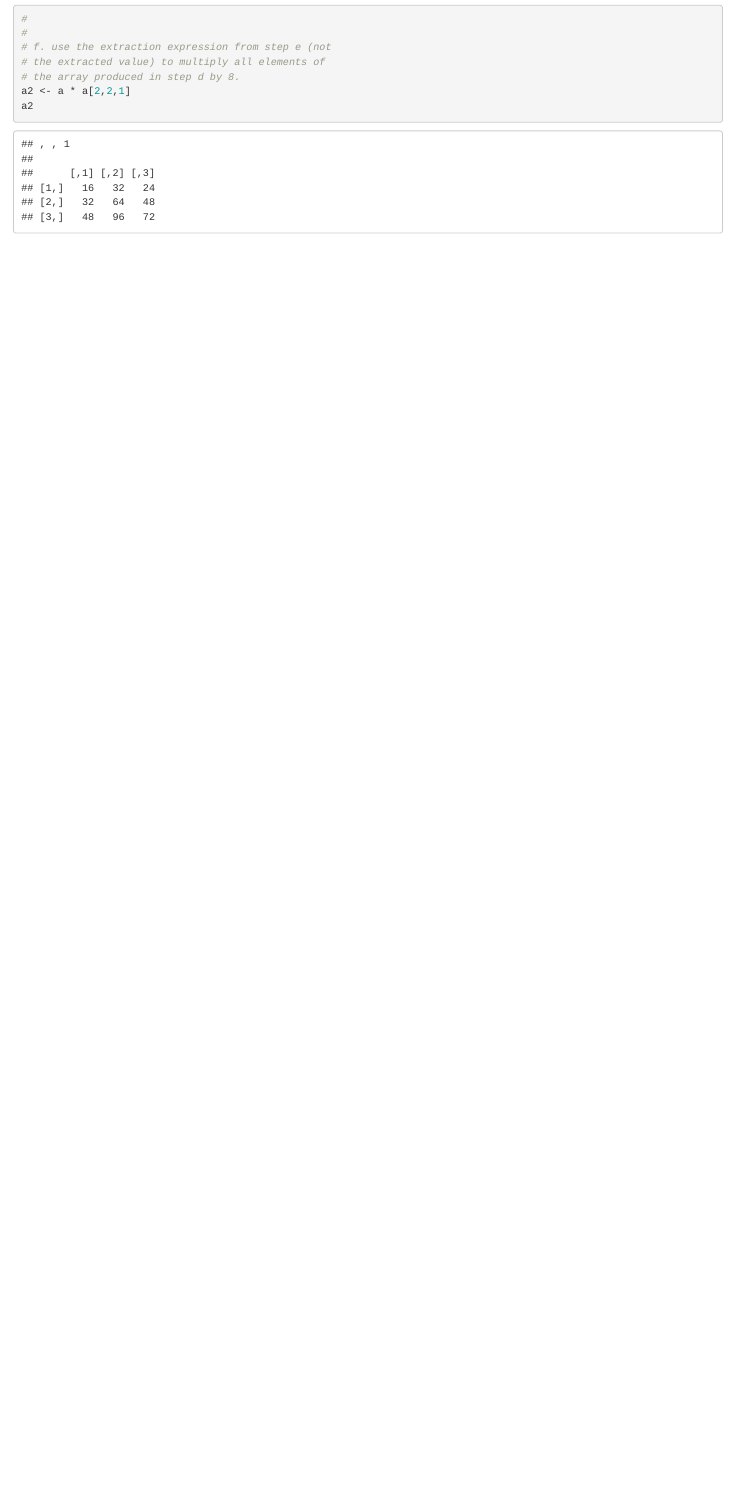
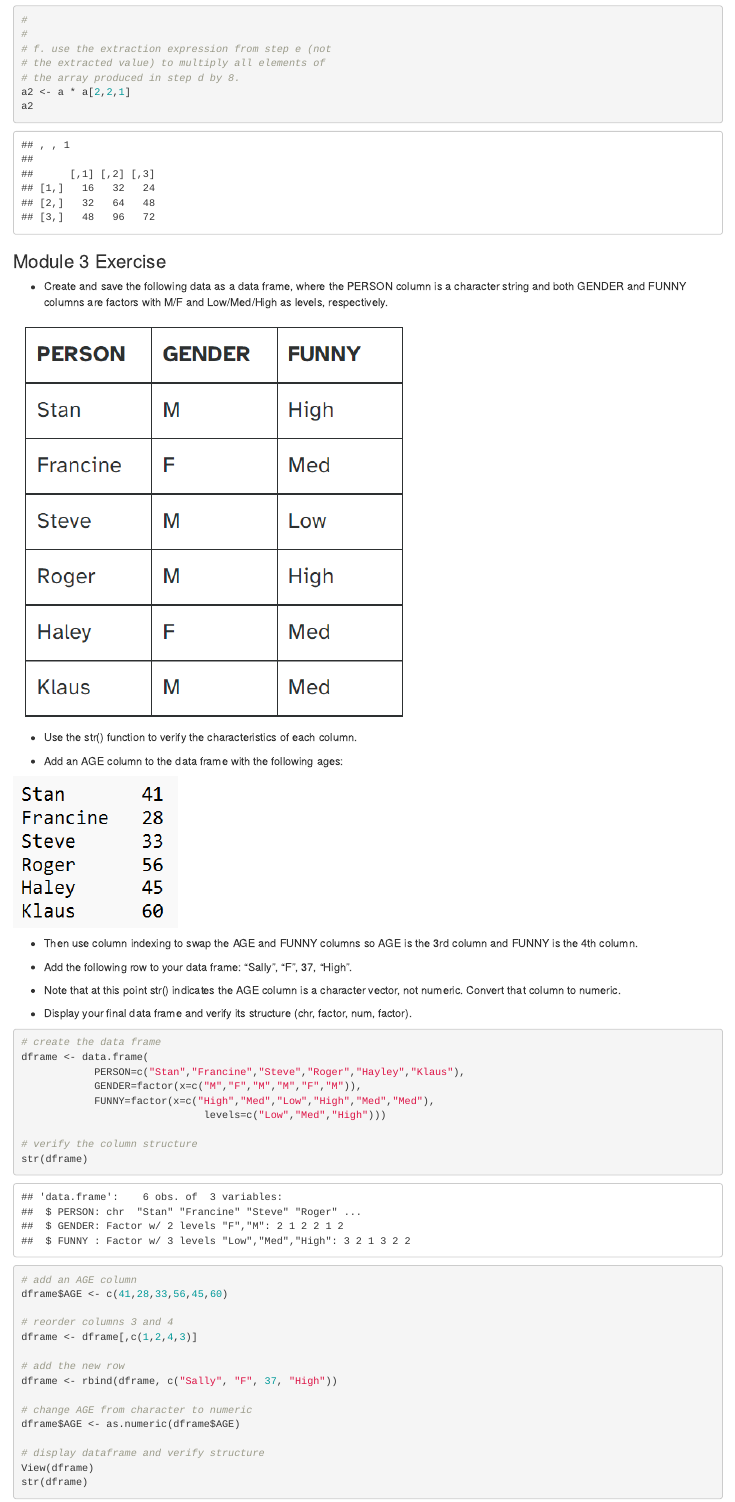
Before and after one commit to ProfSingletary/WWC2022D1, an R Markdown document (exercises/day1/day1-exercises-solved.Rmd): the page in a window 1100 px wide, from 2560 px down before the commit and from 2570 px down after it, so that both start at the same text. Rendered offline with R 4.5, knitr and Pandoc, with nearby package versions.

Commit message:
mod3 exercise files

````diff
--- a/exercises/day1/day1-exercises-solved.Rmd
+++ b/exercises/day1/day1-exercises-solved.Rmd
@@ -93,3 +93,51 @@ a[2,2,1]
 a2 <- a * a[2,2,1]
 a2
 ```
+
+### Module 3 Exercise
+
+- Create and save the following data as a data frame, where the PERSON column is a character string and both GENDER and FUNNY columns are factors with M/F and Low/Med/High as levels, respectively.
+
+![](images/ex3table.png)
+
+- Use the str() function to verify the characteristics of each column.
+
+- Add an AGE column to the data frame with the following ages:
+
+![](images/ex3ages.png)
+
+- Then use column indexing to swap the AGE and FUNNY columns so AGE is the 3rd column and FUNNY is the 4th column.
+
+- Add the following row to your data frame: "Sally", "F", 37, "High".
+
+- Note that at this point str() indicates the AGE column is a character vector, not numeric. Convert that column to numeric.
+
+- Display your final data frame and verify its structure (chr, factor, num, factor).
+
+```{r}
+# create the data frame
+dframe <- data.frame(
+            PERSON=c("Stan","Francine","Steve","Roger","Hayley","Klaus"),
+            GENDER=factor(x=c("M","F","M","M","F","M")),
+            FUNNY=factor(x=c("High","Med","Low","High","Med","Med"),
+                              levels=c("Low","Med","High")))
+
+# verify the column structure
+str(dframe)
+
+# add an AGE column
+dframe$AGE <- c(41,28,33,56,45,60)
+
+# reorder columns 3 and 4
+dframe <- dframe[,c(1,2,4,3)]
+
+# add the new row
+dframe <- rbind(dframe, c("Sally", "F", 37, "High"))
+
+# change AGE from character to numeric
+dframe$AGE <- as.numeric(dframe$AGE)
+
+# display dataframe and verify structure
+View(dframe)
+str(dframe)
+```
````
Also changed, not shown: exercises/day1/day1-exercises.Rmd (+24 -1 lines), exercises/day1/images/ex3ages.png (added), exercises/day1/images/ex3table.png (added), exercises/day1/day1-exercises-solved.Rmd (2 more changed lines).
